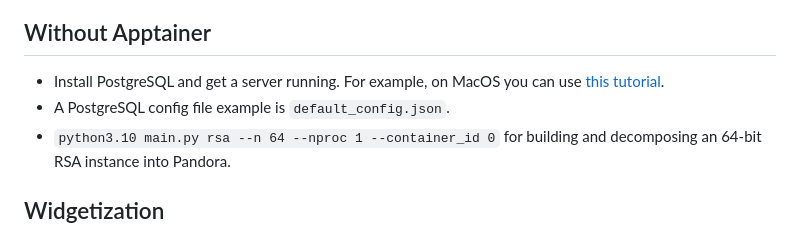
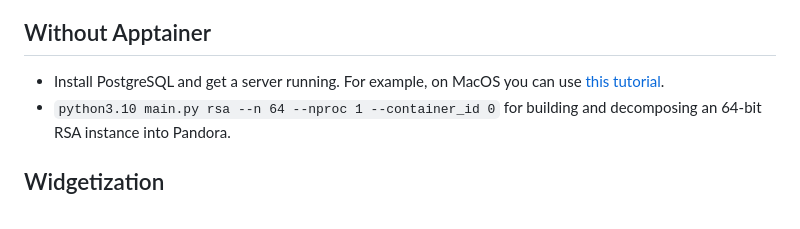
Before and after one commit to ioanamoflic/pandora, a Markdown page: README.md, the part around the change. Drawn GitHub-style.

Commit message:
Remove PostgreSQL config file example from README
Removed mention of PostgreSQL config file example from the README.

```diff
--- a/README.md
+++ b/README.md
@@ -39,7 +39,6 @@
 
 ## Without Apptainer
 * Install PostgreSQL and get a server running. For example, on MacOS you can use [this tutorial](https://www.atlassian.com/data/sql/how-to-start-a-postgresql-server-on-mac-os-x).
-* A PostgreSQL config file example is `default_config.json`.
 * `python3.10 main.py rsa --n 64 --nproc 1 --container_id 0` for building and decomposing an 64-bit RSA instance into Pandora.
 
 ## Widgetization
```
